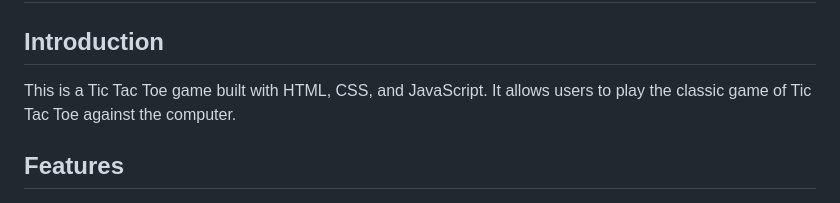
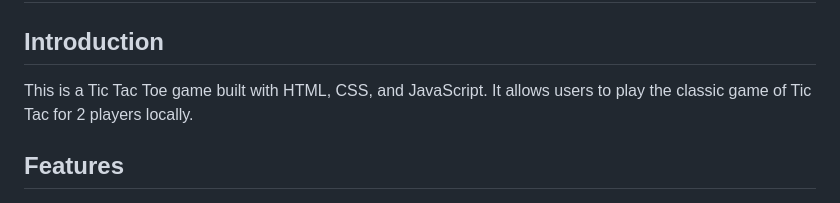
Before and after one commit to pranaydwivedi444/TIC_TAC_TOE, a Markdown page: README.md, the part around the change. GitHub-like rendering.

```diff
--- a/README.md
+++ b/README.md
@@ -10,7 +10,7 @@ Bugs needs to be fixed - Audio not playing (uncaught promise error)
 
 ## Introduction
 
-This is a Tic Tac Toe game built with HTML, CSS, and JavaScript. It allows users to play the classic game of Tic Tac Toe against the computer.
+This is a Tic Tac Toe game built with HTML, CSS, and JavaScript. It allows users to play the classic game of Tic Tac for 2 players locally.
 
 ## Features
  - TIC_TAC_TOE provides a user-friendly interface for playing the game, with clear instructions and a simple, intuitive design.
```
